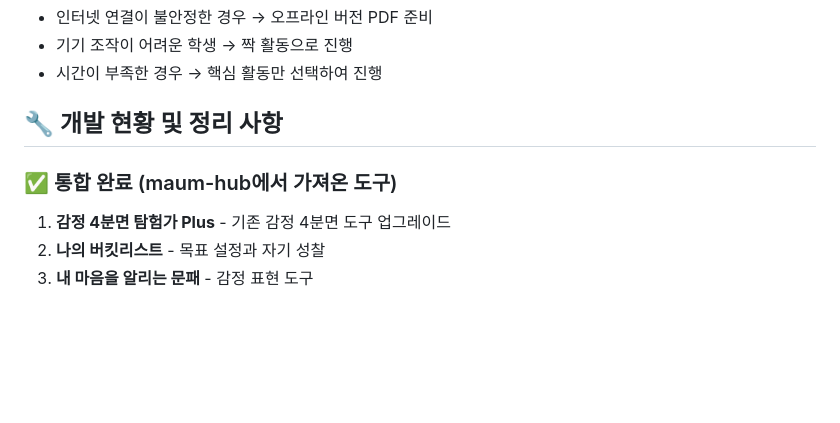
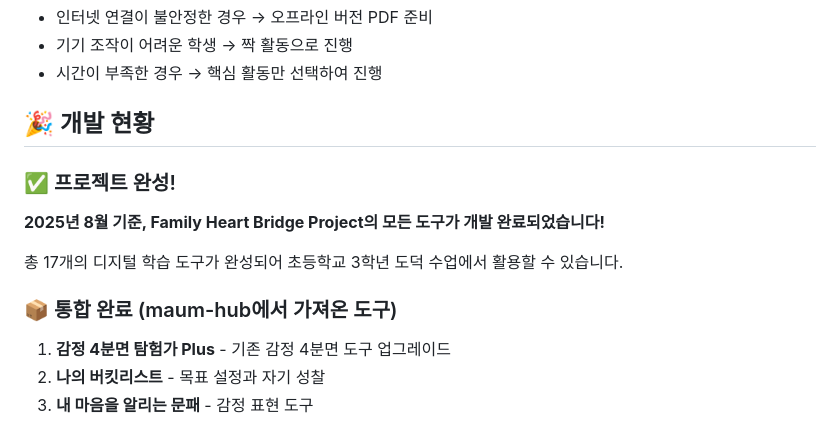
Before and after one commit to plusiam/family-heart-bridge-project, a Markdown page: README.md, the part around one of its changes. GitHub-like rendering; blank space fills up the shorter version.

Commit message:
✅ README 업데이트: 모든 도구 개발 완료 상태 반영
- 감정 날씨 체크인, 감정 예보에 ✅ 추가
- 가족 ABC 인터뷰, 마음 브릿지 포트폴리오, 우리 가족 소통 가이드북에 ✅ 추가
- 프로젝트 완성 상태 반영

```diff
--- a/README.md
+++ b/README.md
@@ -112,9 +112,14 @@
 - 기기 조작이 어려운 학생 → 짝 활동으로 진행
 - 시간이 부족한 경우 → 핵심 활동만 선택하여 진행
 
-## 🔧 개발 현황 및 정리 사항
+## 🎉 개발 현황
 
-### ✅ 통합 완료 (maum-hub에서 가져온 도구)
+### ✅ 프로젝트 완성!
+**2025년 8월 기준, Family Heart Bridge Project의 모든 도구가 개발 완료되었습니다!**
+
+총 17개의 디지털 학습 도구가 완성되어 초등학교 3학년 도덕 수업에서 활용할 수 있습니다.
+
+### 📦 통합 완료 (maum-hub에서 가져온 도구)
 1. **감정 4분면 탐험가 Plus** - 기존 감정 4분면 도구 업그레이드
 2. **나의 버킷리스트** - 목표 설정과 자기 성찰
 3. **내 마음을 알리는 문패** - 감정 표현 도구
```
Also changed, not shown: other parts of README.md (+5 -5 lines).
